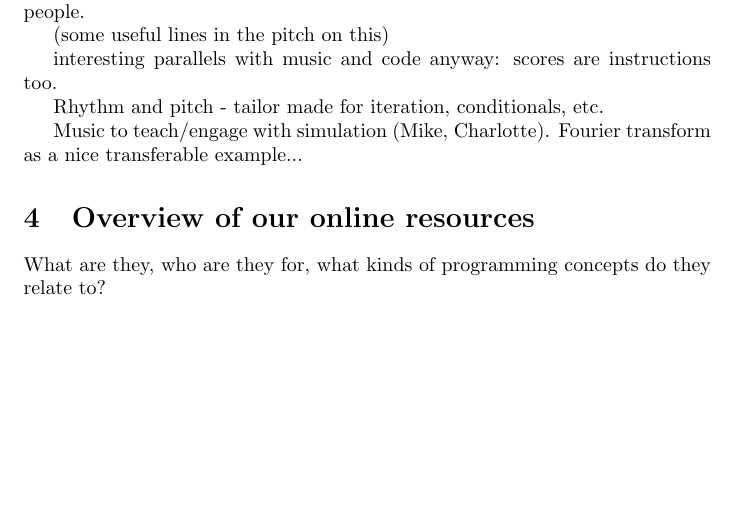
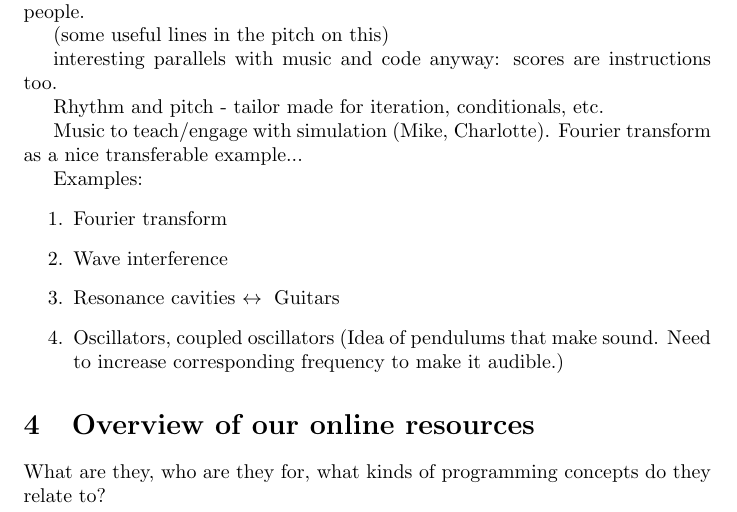
Before and after one commit to mhamilt/teaching-programming-music-with-code, a LaTeX paper (main.tex, which reads chapter.tex): part of page 4 of 4 before the commit and part of page 4 of 5 after it, cut so that both start at the same text, the shorter picture padded with empty space. Compiled offline with pdfLaTeX.

Commit message:
Updates from Overleaf

```diff
--- a/chapter.tex
+++ b/chapter.tex
@@ -27,6 +27,14 @@ Rhythm and pitch - tailor made for iteration, conditionals, etc.
 
 Music to teach/engage with simulation (Mike, Charlotte). Fourier transform as a nice transferable example...
 
+Examples:
+\begin{enumerate}
+    \item Fourier transform
+    \item Wave interference
+    \item Resonance cavities $\leftrightarrow{}$ Guitars
+    \item Oscillators, coupled oscillators (Idea of pendulums that make sound. Need to increase corresponding frequency to make it audible.)
+\end{enumerate}
+
 \section{Overview of our online resources}
 What are they, who are they for, what kinds of programming concepts do they relate to?
 
```
